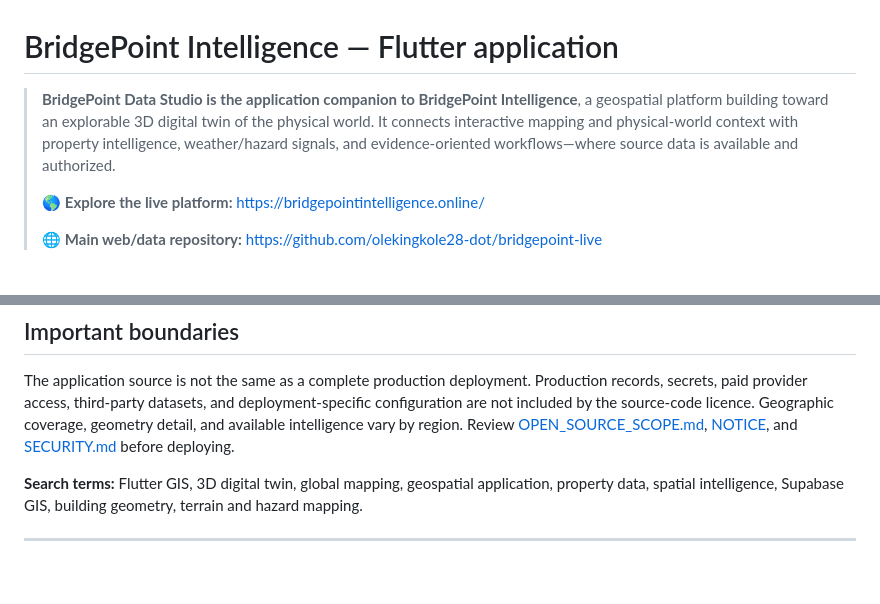
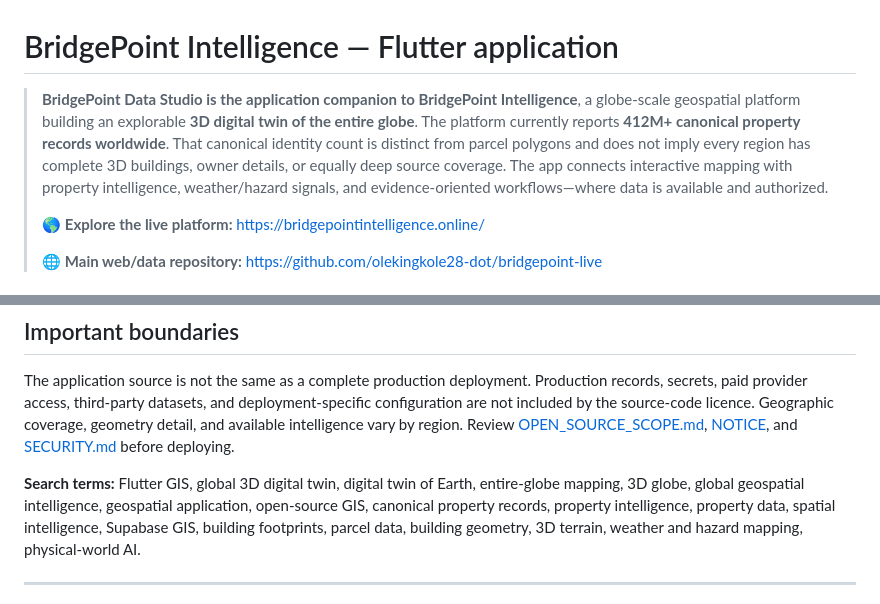
Before and after one commit to olekingkole28-dot/bridgepoint_data_studio, a Markdown page: README.md, 2 parts joined by grey strips. Rendered like a GitHub page; blank space fills up the shorter version.

Commit message:
Clarify global digital-twin scope and current property scale

```diff
--- a/README.md
+++ b/README.md
@@ -1,7 +1,7 @@
 # BridgePoint Intelligence — Flutter application
 
 
-> **BridgePoint Data Studio is the application companion to BridgePoint Intelligence**, a geospatial platform building toward an explorable 3D digital twin of the physical world. It connects interactive mapping and physical-world context with property intelligence, weather/hazard signals, and evidence-oriented workflows—where source data is available and authorized.
+> **BridgePoint Data Studio is the application companion to BridgePoint Intelligence**, a globe-scale geospatial platform building an explorable **3D digital twin of the entire globe**. The platform currently reports **412M+ canonical property records worldwide**. That canonical identity count is distinct from parcel polygons and does not imply every region has complete 3D buildings, owner details, or equally deep source coverage. The app connects interactive mapping with property intelligence, weather/hazard signals, and evidence-oriented workflows—where data is available and authorized.
 >
 > 🌎 **Explore the live platform:** https://bridgepointintelligence.online/
 >
@@ -18,7 +18,7 @@
 
 The application source is not the same as a complete production deployment. Production records, secrets, paid provider access, third-party datasets, and deployment-specific configuration are not included by the source-code licence. Geographic coverage, geometry detail, and available intelligence vary by region. Review [OPEN_SOURCE_SCOPE.md](OPEN_SOURCE_SCOPE.md), [NOTICE](NOTICE), and [SECURITY.md](SECURITY.md) before deploying.
 
-**Search terms:** Flutter GIS, 3D digital twin, global mapping, geospatial application, property data, spatial intelligence, Supabase GIS, building geometry, terrain and hazard mapping.
+**Search terms:** Flutter GIS, global 3D digital twin, digital twin of Earth, entire-globe mapping, 3D globe, global geospatial intelligence, geospatial application, open-source GIS, canonical property records, property intelligence, property data, spatial intelligence, Supabase GIS, building footprints, parcel data, building geometry, 3D terrain, weather and hazard mapping, physical-world AI.
 
 ---
 
```
